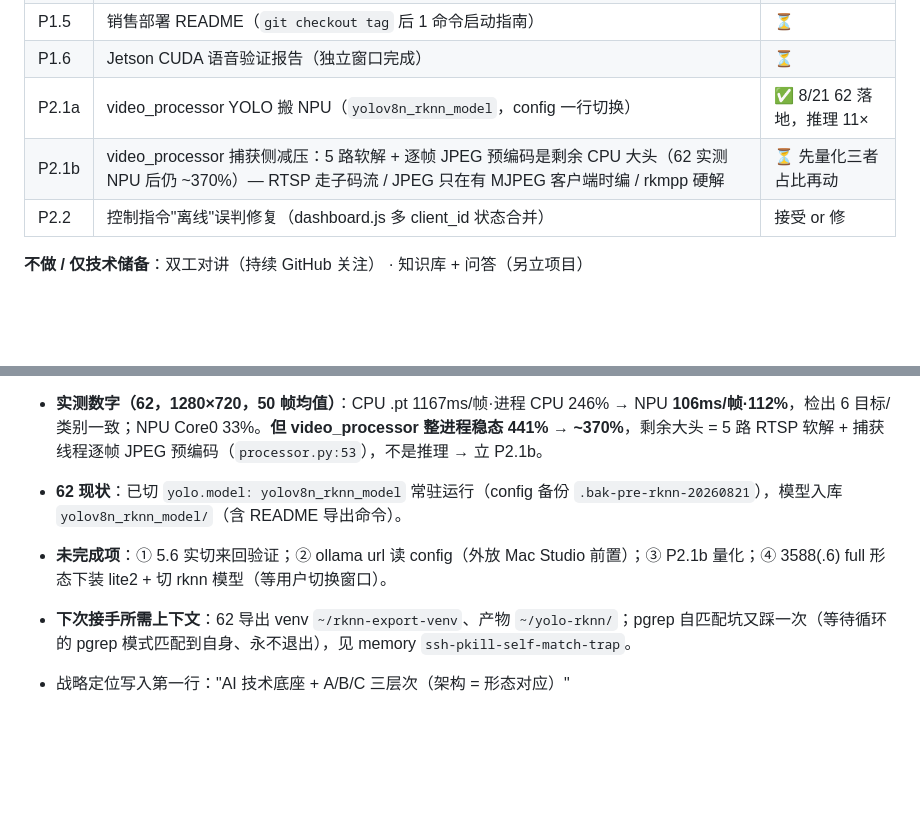
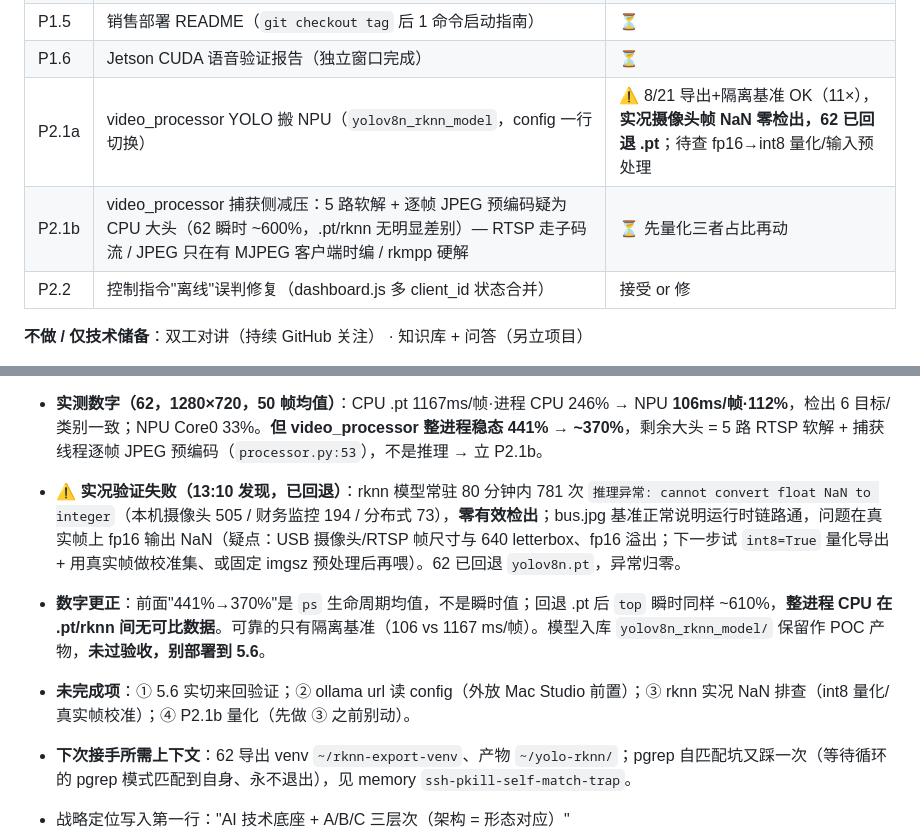
Before and after one commit to flyfish17/av_unified_mvp, a Markdown page: DEVELOPMENT_PLAN.md, 2 parts joined by grey strips. Rendered like a GitHub page; blank space fills up the shorter version.

Commit message:
docs: P2.1a 更正 — rknn 模型实况 NaN 零检出,62 已回退 .pt;CPU 对比数据作废
Co-Authored-By: Claude Fable 5 <noreply@anthropic.com>

```diff
--- a/DEVELOPMENT_PLAN.md
+++ b/DEVELOPMENT_PLAN.md
@@ -216,8 +216,8 @@ P2：每机独立 broker / 语意扩展 / 知识库另立项目
 | P1.4 | 纪要 UI 提示 + 触发体验优化 | ⏳ |
 | P1.5 | 销售部署 README（`git checkout tag` 后 1 命令启动指南）| ⏳ |
 | P1.6 | Jetson CUDA 语音验证报告（独立窗口完成）| ⏳ |
-| P2.1a | video_processor YOLO 搬 NPU（`yolov8n_rknn_model`，config 一行切换）| ✅ 8/21 62 落地，推理 11× |
-| P2.1b | video_processor 捕获侧减压：5 路软解 + 逐帧 JPEG 预编码是剩余 CPU 大头（62 实测 NPU 后仍 ~370%）— RTSP 走子码流 / JPEG 只在有 MJPEG 客户端时编 / rkmpp 硬解 | ⏳ 先量化三者占比再动 |
+| P2.1a | video_processor YOLO 搬 NPU（`yolov8n_rknn_model`，config 一行切换）| ⚠️ 8/21 导出+隔离基准 OK（11×），**实况摄像头帧 NaN 零检出，62 已回退 .pt**；待查 fp16→int8 量化/输入预处理 |
+| P2.1b | video_processor 捕获侧减压：5 路软解 + 逐帧 JPEG 预编码疑为 CPU 大头（62 瞬时 ~600%，.pt/rknn 无明显差别）— RTSP 走子码流 / JPEG 只在有 MJPEG 客户端时编 / rkmpp 硬解 | ⏳ 先量化三者占比再动 |
 | P2.2 | 控制指令"离线"误判修复（dashboard.js 多 client_id 状态合并）| 接受 or 修 |
 
 **不做 / 仅技术储备**：双工对讲（持续 GitHub 关注） · 知识库 + 问答（另立项目）
@@ -319,8 +319,9 @@ P2：每机独立 broker / 语意扩展 / 知识库另立项目
 - **切换脚本**：`scripts/switch-profile.sh full|meeting_asr|--status`（commit 3a9699f）。SIGKILL 老 supervisor/模块/rkllm daemon → `systemctl restart av-demo` → 等 :5050 200 + 模块数。`3588-demo-start.sh` EXPECTED_MODULES 改为按 config 推导（meeting_asr+net_multicast=6 / full=10）。5.6 上 `--status` 已验证；**full↔meeting_asr 实切未跑**（远程重启被权限拦，留用户执行）。
 - **YOLO 搬 NPU（62）**：62 板上独立 venv 装 rknn-toolkit2 2.3.2（aarch64 wheel 可得；onnxoptimizer 无 wheel、源码编译失败，`--no-deps` 跳过不影响导出）→ `YOLO("yolov8n.pt").export(format="rknn", name="rk3588")` 32s 出 `yolov8n_rknn_model/`（7.9MB fp16）。**代码零改动**：`processor.py:103` `YOLO(path)` 走 ultralytics AutoBackend 识别 rknn 目录，运行时只需生产 venv 装 `rknn-toolkit-lite2==2.3.2`（ultralytics AutoUpdate 自动装了，已记入 requirements 注释）。
 - **实测数字（62，1280×720，50 帧均值）**：CPU .pt 1167ms/帧·进程 CPU 246% → NPU **106ms/帧·112%**，检出 6 目标/类别一致；NPU Core0 33%。**但 video_processor 整进程稳态 441% → ~370%**，剩余大头 = 5 路 RTSP 软解 + 捕获线程逐帧 JPEG 预编码（`processor.py:53`），不是推理 → 立 P2.1b。
-- **62 现状**：已切 `yolo.model: yolov8n_rknn_model` 常驻运行（config 备份 `.bak-pre-rknn-20260821`），模型入库 `yolov8n_rknn_model/`（含 README 导出命令）。
-- **未完成项**：① 5.6 实切来回验证；② ollama url 读 config（外放 Mac Studio 前置）；③ P2.1b 量化；④ 3588(.6) full 形态下装 lite2 + 切 rknn 模型（等用户切换窗口）。
+- **⚠️ 实况验证失败（13:10 发现，已回退）**：rknn 模型常驻 80 分钟内 781 次 `推理异常: cannot convert float NaN to integer`（本机摄像头 505 / 财务监控 194 / 分布式 73），**零有效检出**；bus.jpg 基准正常说明运行时链路通，问题在真实帧上 fp16 输出 NaN（疑点：USB 摄像头/RTSP 帧尺寸与 640 letterbox、fp16 溢出；下一步试 `int8=True` 量化导出 + 用真实帧做校准集、或固定 imgsz 预处理后再喂）。62 已回退 `yolov8n.pt`，异常归零。
+- **数字更正**：前面"441%→370%"是 `ps` 生命周期均值，不是瞬时值；回退 .pt 后 `top` 瞬时同样 ~610%，**整进程 CPU 在 .pt/rknn 间无可比数据**。可靠的只有隔离基准（106 vs 1167 ms/帧）。模型入库 `yolov8n_rknn_model/` 保留作 POC 产物，**未过验收，别部署到 5.6**。
+- **未完成项**：① 5.6 实切来回验证；② ollama url 读 config（外放 Mac Studio 前置）；③ rknn 实况 NaN 排查（int8 量化/真实帧校准）；④ P2.1b 量化（先做 ③ 之前别动）。
 - **下次接手所需上下文**：62 导出 venv `~/rknn-export-venv`、产物 `~/yolo-rknn/`；pgrep 自匹配坑又踩一次（等待循环的 pgrep 模式匹配到自身、永不退出），见 memory `ssh-pkill-self-match-trap`。
 
 
```
